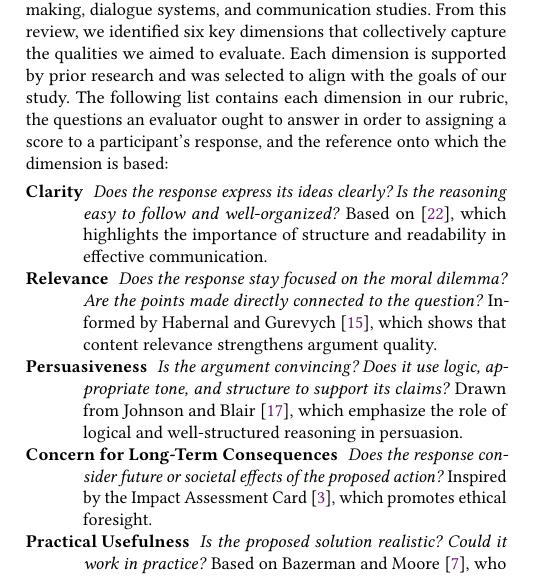
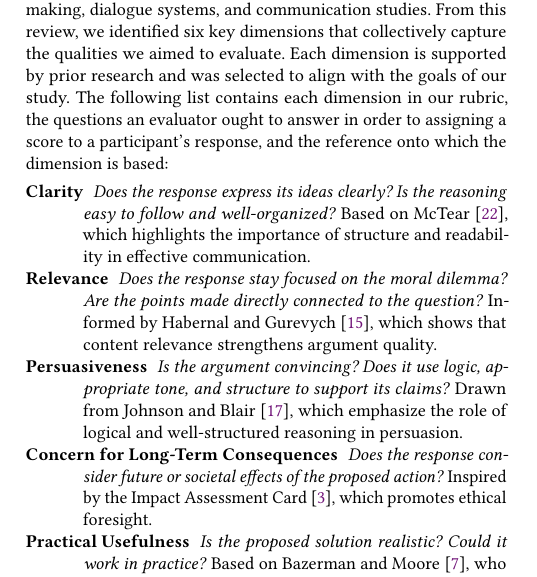
Before and after one commit to emanuelemessina/broken-morals, a LaTeX paper (paper/broken-morals.tex, which reads paper/sections/evaluation/rubric.tex): part of one column of page 5 of 11, cut so that both start at the same text. Compiled offline with pdfLaTeX.

Commit message:
Fixed a reference

```diff
--- a/paper/sections/evaluation/rubric.tex
+++ b/paper/sections/evaluation/rubric.tex
@@ -6,7 +6,7 @@ The following list contains each dimension in our rubric, the questions an evalu
 
 \begin{description}
   \item[Clarity] \textit{Does the response express its ideas clearly? Is the reasoning easy to follow and well-organized?}
-    Based on \citep{mctear2005spoken}, which highlights the importance of structure and readability in effective communication.
+    Based on \citet{mctear2005spoken}, which highlights the importance of structure and readability in effective communication.
   \item[Relevance] \textit{Does the response stay focused on the moral dilemma? Are the points made directly connected to the question?}
     Informed by \citet{habernal2016argument}, which shows that content relevance strengthens argument quality.
   \item[Persuasiveness] \textit{Is the argument convincing? Does it use logic, appropriate tone, and structure to support its claims?}
```
